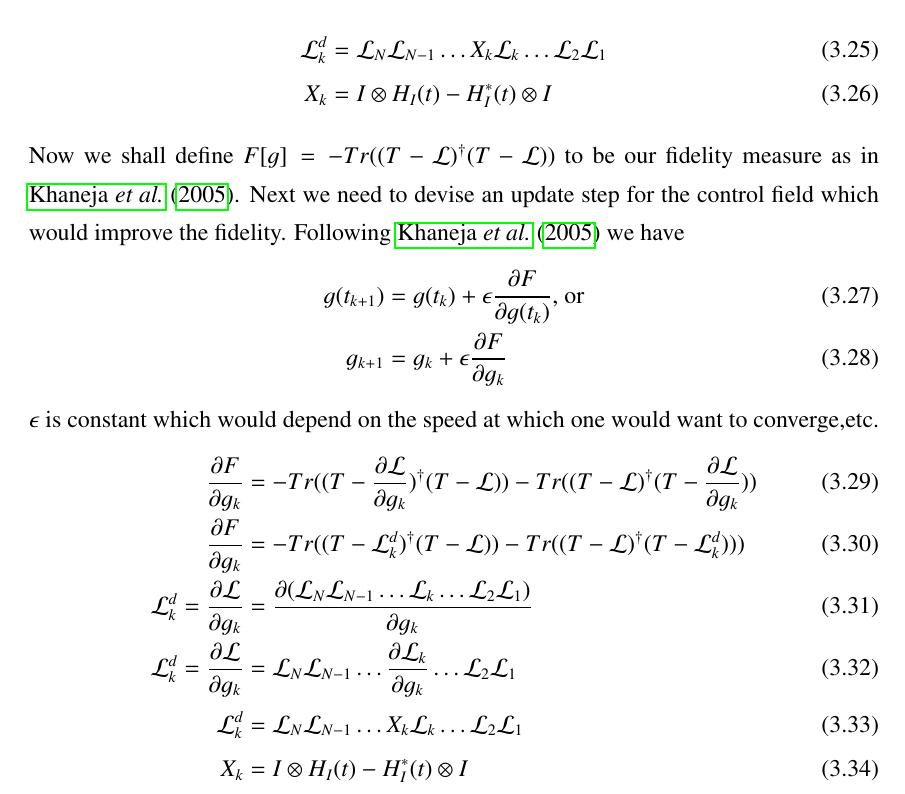
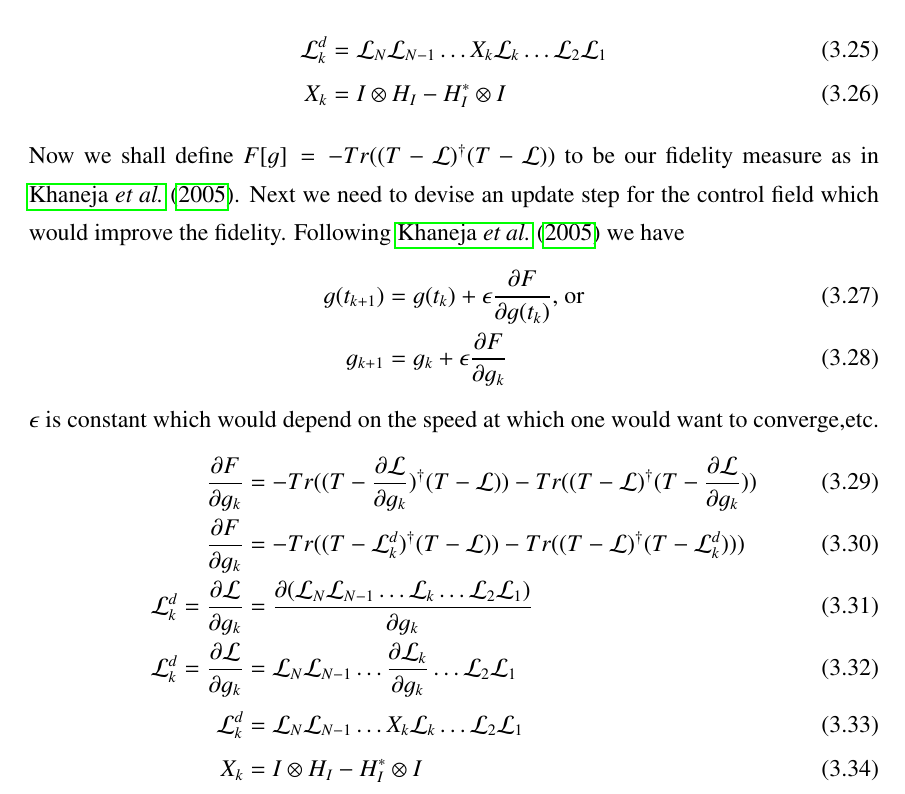
Before and after one commit to TejasAvinashShetty/repo2, a LaTeX thesis (mainrep.tex, which reads latest/latest.tex): part of page 43 of 46, cut so that both start at the same text. Compiled offline with pdfLaTeX.

Commit message:
Updates from ShareLaTeX

```diff
--- a/latest/latest.tex
+++ b/latest/latest.tex
@@ -128,7 +128,7 @@ where $\mathcal{L}_{k} = e^{-iA(t_{k})\delta t}$.
 Let us define a few other terms.
 \begin{align}\label{some_def}
     \mathcal{L}^{d}_{k} &= \mathcal{L}_{N}\mathcal{L}_{N-1}\ldots X_{k} \mathcal{L}_{k}\ldots \mathcal{L}_{2}\mathcal{L}_{1}\\
-    X_{k} &= I\otimes H_{I}(t) - H_{I}^{*}(t)\otimes I
+    X_{k} &= I\otimes H_{I} - H_{I}^{*}\otimes I
 \end{align}
 %\phi &=
 %    J[g] &= -\phi^{*} \phi\\
@@ -144,7 +144,7 @@ $\epsilon$ is  constant which would depend on the speed at which one would want
     \mathcal{L}^{d}_{k}=\pdv{\mathcal{L}}{g_{k}} &= \pdv{(\mathcal{L}_{N}\mathcal{L}_{N-1}\ldots  \mathcal{L}_{k}\ldots \mathcal{L}_{2}\mathcal{L}_{1})}{g_{k}}\\
     \mathcal{L}^{d}_{k}=\pdv{\mathcal{L}}{g_{k}} &= \mathcal{L}_{N}\mathcal{L}_{N-1}\ldots \pdv{ \mathcal{L}_{k}}{g_{k}}\ldots \mathcal{L}_{2}\mathcal{L}_{1}\\
     \mathcal{L}^{d}_{k} &= \mathcal{L}_{N}\mathcal{L}_{N-1}\ldots X_{k} \mathcal{L}_{k}\ldots \mathcal{L}_{2}\mathcal{L}_{1}\\
-    X_{k} &= I\otimes H_{I}(t) - H_{I}^{*}(t)\otimes I
+    X_{k} &= I\otimes H_{I} - H_{I}^{*}\otimes I
 \end{align}
 %$X_{k}$
 \subsection{Steps to find optimal control field }
```
